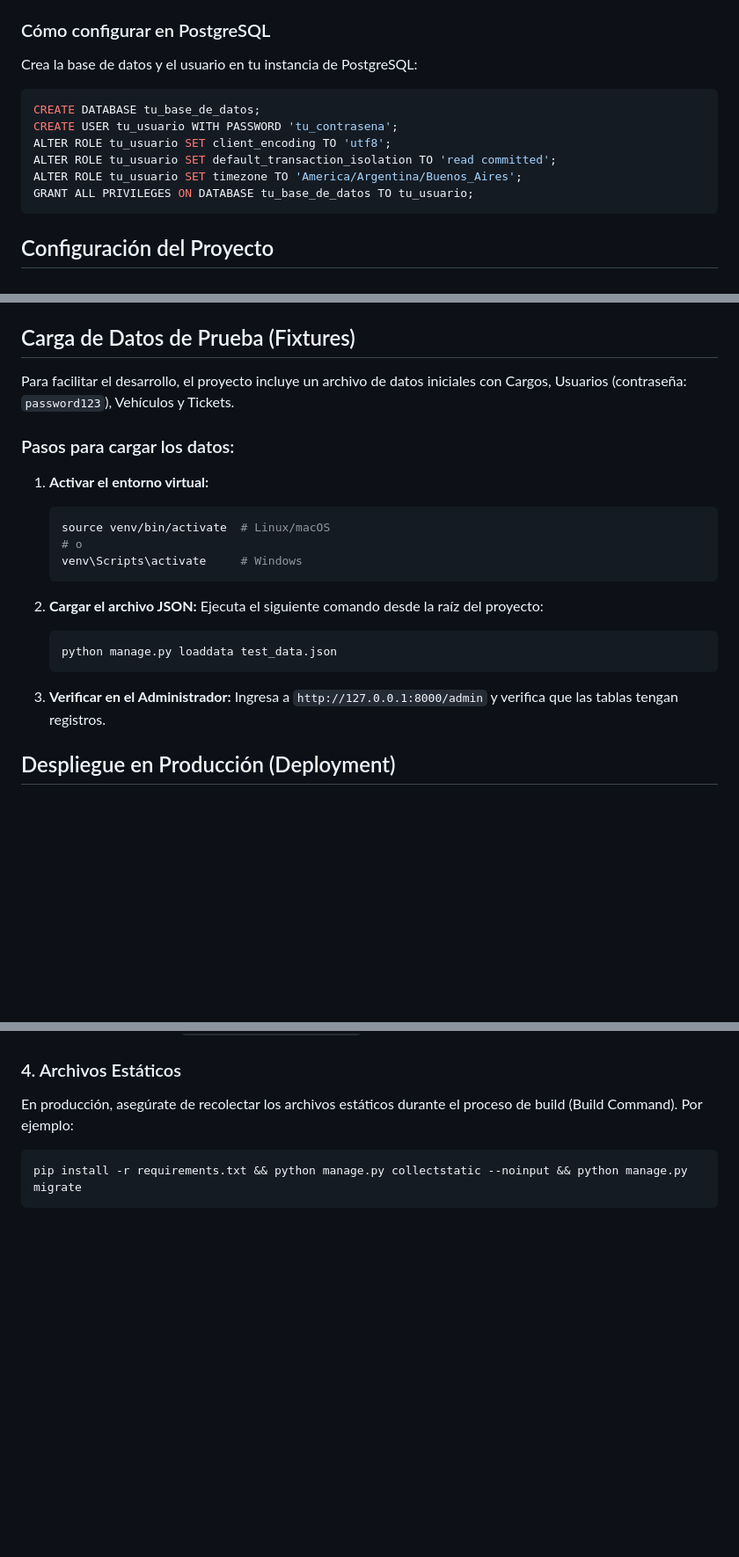
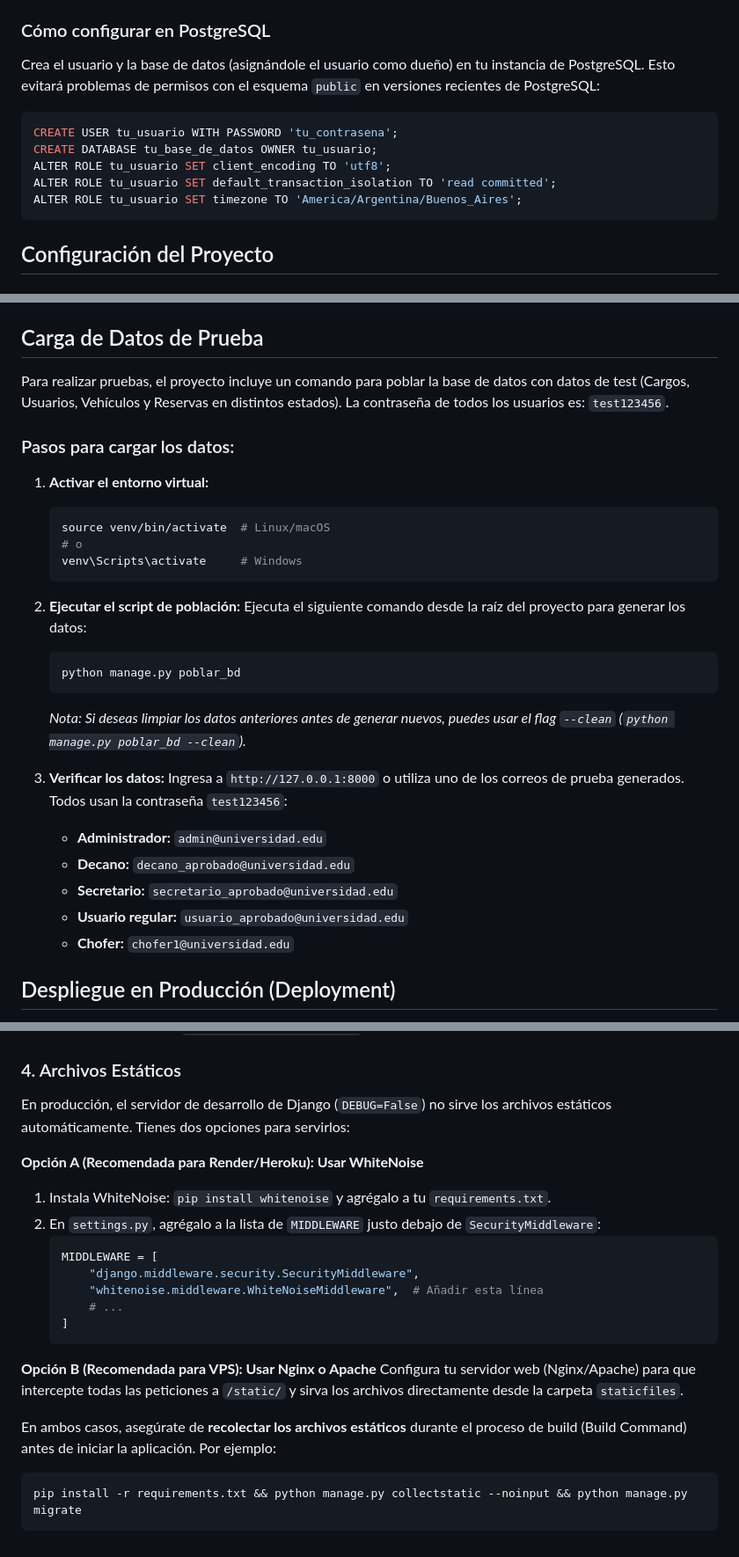
Before and after one commit to joaquin1401/TICKETS_v1, a Markdown page: README.md, 3 parts joined by grey strips. Shown at 88% size. Rendered like a GitHub page; blank space fills up the shorter version.

````diff
--- a/README.md
+++ b/README.md
@@ -21,15 +21,14 @@ El proyecto utiliza variables de entorno para la conexión a la base de datos. S
 
 ### Cómo configurar en PostgreSQL
 
-Crea la base de datos y el usuario en tu instancia de PostgreSQL:
+Crea el usuario y la base de datos (asignándole el usuario como dueño) en tu instancia de PostgreSQL. Esto evitará problemas de permisos con el esquema `public` en versiones recientes de PostgreSQL:
 
 ```sql
-CREATE DATABASE tu_base_de_datos;
 CREATE USER tu_usuario WITH PASSWORD 'tu_contrasena';
+CREATE DATABASE tu_base_de_datos OWNER tu_usuario;
 ALTER ROLE tu_usuario SET client_encoding TO 'utf8';
 ALTER ROLE tu_usuario SET default_transaction_isolation TO 'read committed';
 ALTER ROLE tu_usuario SET timezone TO 'America/Argentina/Buenos_Aires';
-GRANT ALL PRIVILEGES ON DATABASE tu_base_de_datos TO tu_usuario;
 ```
 
 ## Configuración del Proyecto
@@ -107,9 +106,9 @@ Si deseas usar configuraciones diferentes a las predeterminadas, puedes definir
 - `DB_HOST`: Host de la base de datos.
 - `DB_PORT`: Puerto de conexión a la base de datos (por defecto 5432).
 
-## Carga de Datos de Prueba (Fixtures)
+## Carga de Datos de Prueba
 
-Para facilitar el desarrollo, el proyecto incluye un archivo de datos iniciales con Cargos, Usuarios (contraseña: `password123`), Vehículos y Tickets.
+Para realizar pruebas, el proyecto incluye un comando para poblar la base de datos con datos de test (Cargos, Usuarios, Vehículos y Reservas en distintos estados). La contraseña de todos los usuarios es: `test123456`.
 
 ### Pasos para cargar los datos:
 
@@ -120,14 +119,21 @@ Para facilitar el desarrollo, el proyecto incluye un archivo de datos iniciales
    venv\Scripts\activate     # Windows
    ```
 
-2. **Cargar el archivo JSON:**
-   Ejecuta el siguiente comando desde la raíz del proyecto:
+2. **Ejecutar el script de población:**
+   Ejecuta el siguiente comando desde la raíz del proyecto para generar los datos:
    ```bash
-   python manage.py loaddata test_data.json
+   python manage.py poblar_bd
    ```
+   *Nota: Si deseas limpiar los datos anteriores antes de generar nuevos, puedes usar el flag `--clean` (`python manage.py poblar_bd --clean`).*
 
-3. **Verificar en el Administrador:**
-   Ingresa a `http://127.0.0.1:8000/admin` y verifica que las tablas tengan registros.
+3. **Verificar los datos:**
+   Ingresa a `http://127.0.0.1:8000` o utiliza uno de los correos de prueba generados. Todos usan la contraseña `test123456`:
+
+   * **Administrador:** `admin@universidad.edu`
+   * **Decano:** `decano_aprobado@universidad.edu`
+   * **Secretario:** `secretario_aprobado@universidad.edu`
+   * **Usuario regular:** `usuario_aprobado@universidad.edu`
+   * **Chofer:** `chofer1@universidad.edu`
 
 ## Despliegue en Producción (Deployment)
 
@@ -168,7 +174,23 @@ python manage.py qcluster
 *Ejemplo en Render:* Debes crear un **Background Worker** separado de tu **Web Service**. Ambos deben apuntar al mismo repositorio y compartir las mismas variables de entorno (especialmente la Base de Datos). El comando de inicio para este worker es `python manage.py qcluster`.
 
 ### 4. Archivos Estáticos
-En producción, asegúrate de recolectar los archivos estáticos durante el proceso de build (Build Command). Por ejemplo:
+En producción, el servidor de desarrollo de Django (`DEBUG=False`) no sirve los archivos estáticos automáticamente. Tienes dos opciones para servirlos:
+
+**Opción A (Recomendada para Render/Heroku): Usar WhiteNoise**
+1. Instala WhiteNoise: `pip install whitenoise` y agrégalo a tu `requirements.txt`.
+2. En `settings.py`, agrégalo a la lista de `MIDDLEWARE` justo debajo de `SecurityMiddleware`:
+   ```python
+   MIDDLEWARE = [
+       "django.middleware.security.SecurityMiddleware",
+       "whitenoise.middleware.WhiteNoiseMiddleware",  # Añadir esta línea
+       # ...
+   ]
+   ```
+
+**Opción B (Recomendada para VPS): Usar Nginx o Apache**
+Configura tu servidor web (Nginx/Apache) para que intercepte todas las peticiones a `/static/` y sirva los archivos directamente desde la carpeta `staticfiles`.
+
+En ambos casos, asegúrate de **recolectar los archivos estáticos** durante el proceso de build (Build Command) antes de iniciar la aplicación. Por ejemplo:
 
 ```bash
 pip install -r requirements.txt && python manage.py collectstatic --noinput && python manage.py migrate
````
